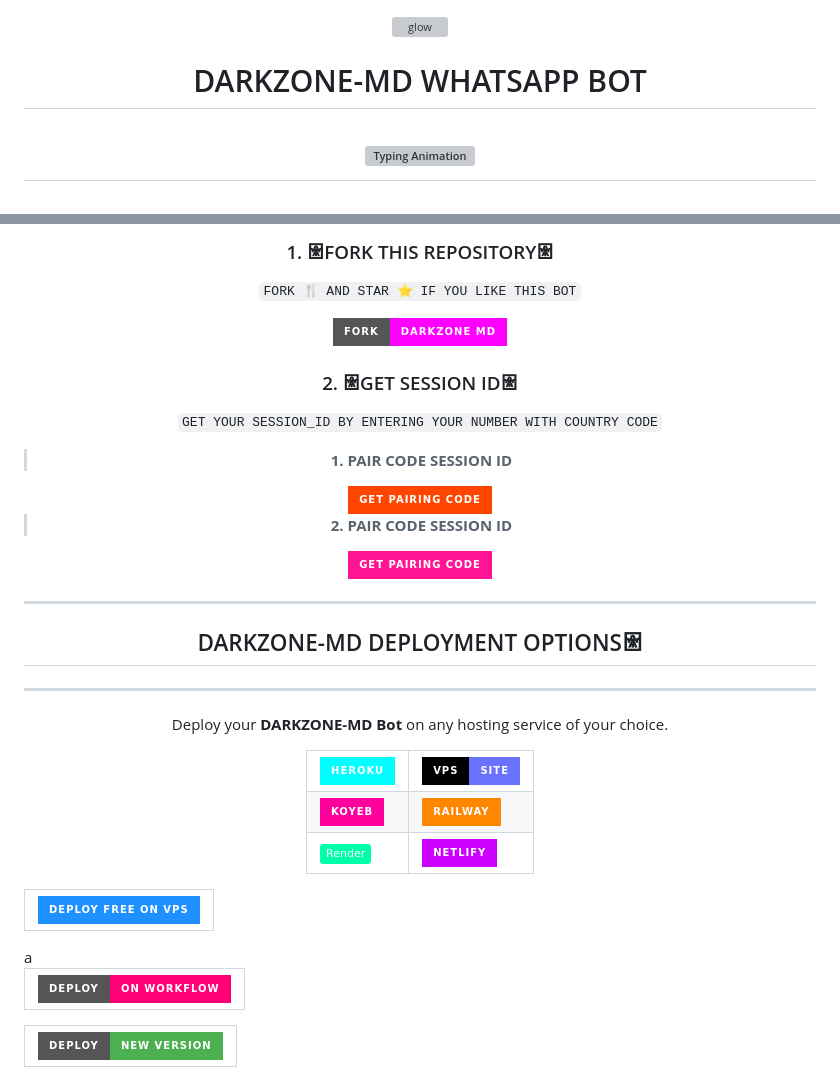
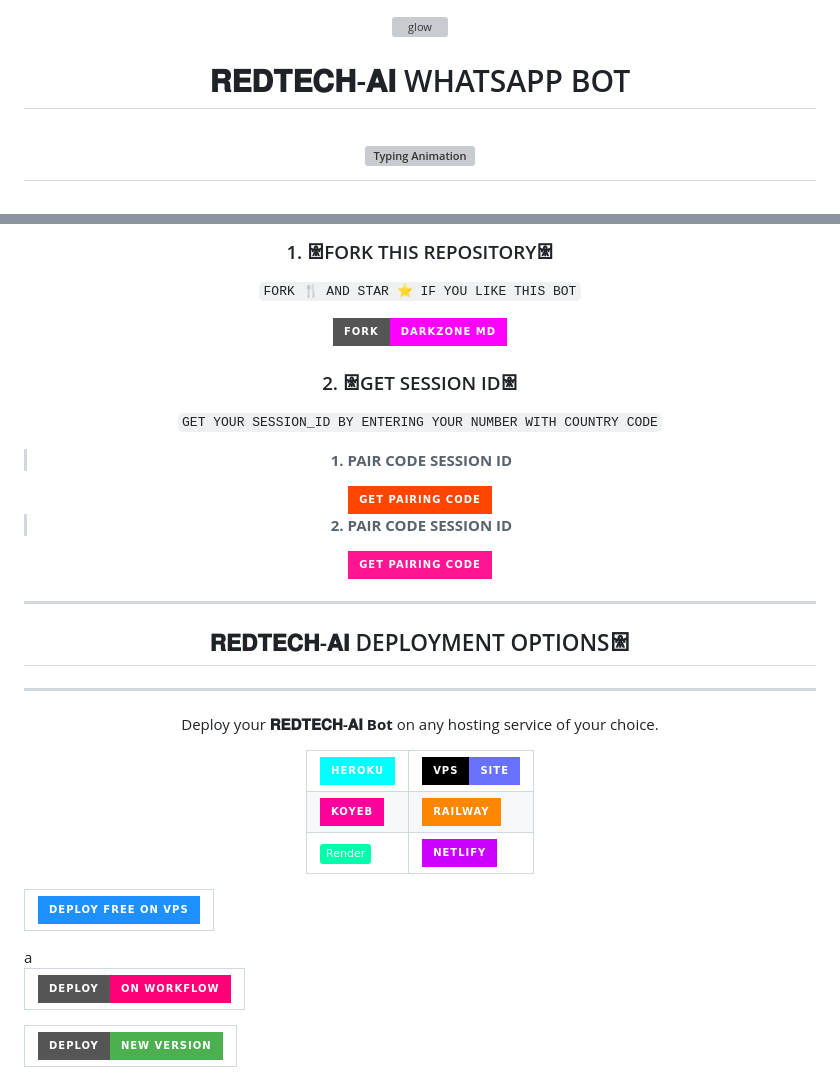
Before and after one commit to kred61601-crypto/REDTECH-AI-4, a Markdown page: README.md, 2 parts joined by grey strips. Rendered like a GitHub page; badges without logos; grey boxes are pictures that could not be loaded.

Commit message:
Rename DARKZONE-MD to REDTECH-AI in README

```diff
--- a/README.md
+++ b/README.md
@@ -9,7 +9,7 @@
 
 <div align="center">
   <h1 style="background-color:#4B0082; color:white; display:inline-block; padding:20px 40px; border-radius:10px; font-size:48px; font-family:Fira+Code; text-align:center;">
-    DARKZONE-MD WHATSAPP BOT
+    𝐑𝐄𝐃𝐓𝐄𝐂𝐇-𝐀𝐈 WHATSAPP BOT
   </h1>
 </div>
 
@@ -87,12 +87,12 @@
 
 ---
 
-### <h2 align="center">DARKZONE-MD DEPLOYMENT OPTIONS𐃁</h2>
+### <h2 align="center">𝐑𝐄𝐃𝐓𝐄𝐂𝐇-𝐀𝐈 DEPLOYMENT OPTIONS𐃁</h2>
 
 ---
 
 
-<p align="center">Deploy your <strong>DARKZONE-MD Bot</strong> on any hosting service of your choice.</p>
+<p align="center">Deploy your <strong>𝐑𝐄𝐃𝐓𝐄𝐂𝐇-𝐀𝐈 Bot</strong> on any hosting service of your choice.</p>
 
 <div align="center">
   <table>
```
Also changed, not shown: other parts of README.md (+7 -7 lines).
